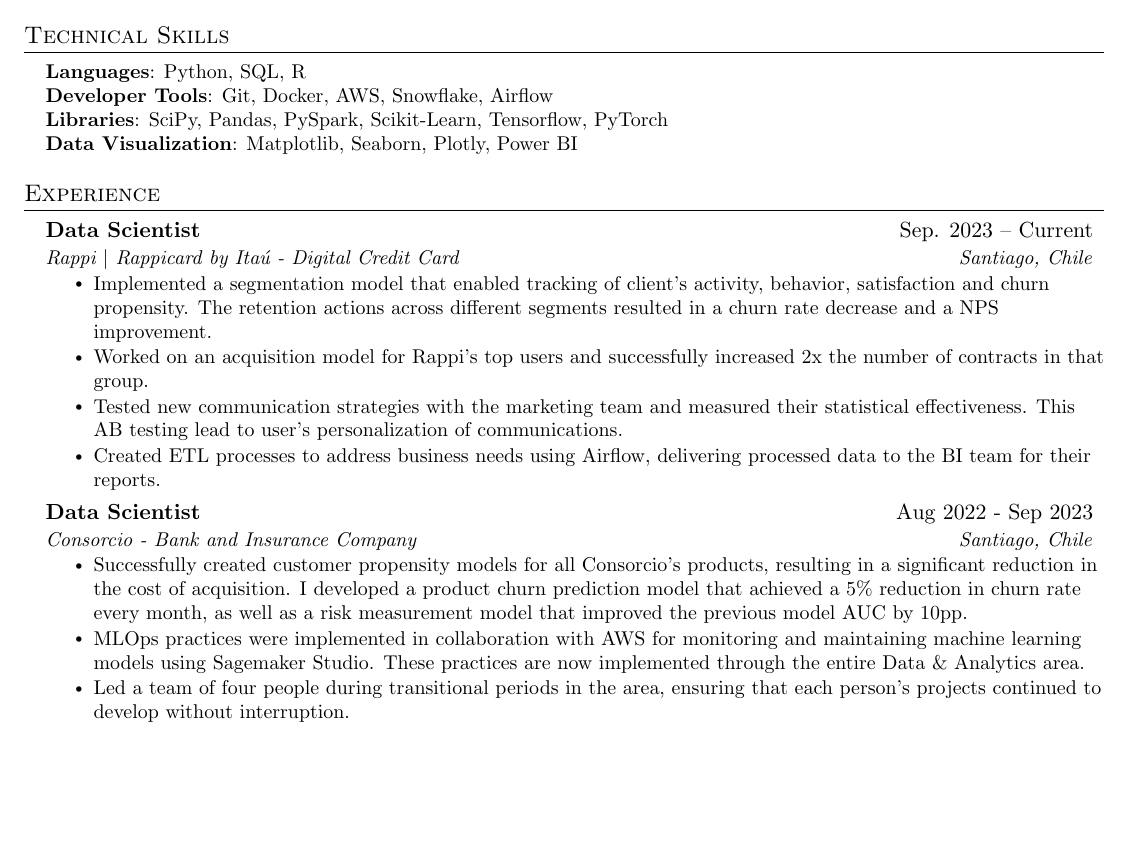
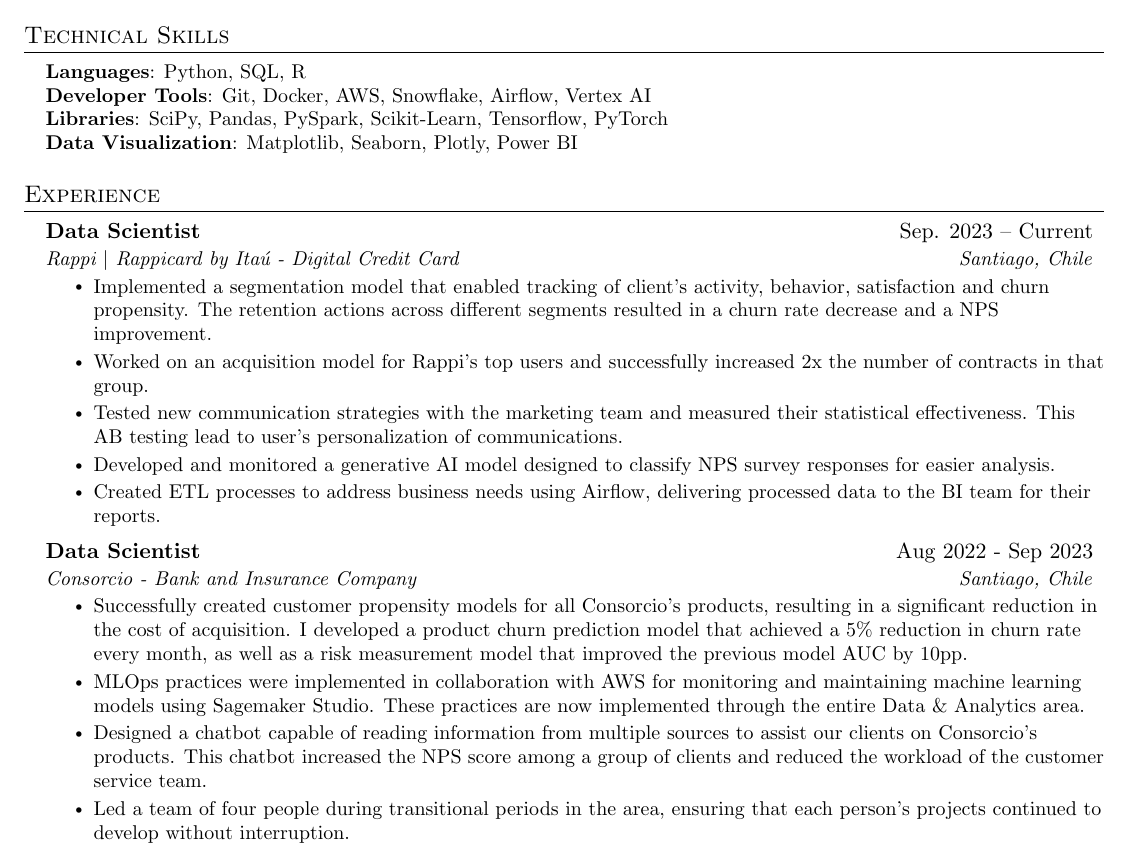
Before and after one commit to Bruno-Moreno/curriculum-vitae, a LaTeX document (main.tex): part of page 1 of 2, cut so that both start at the same text, the shorter picture padded with empty space. Compiled offline with pdfLaTeX.

Commit message:
Added Gen Ai experience.

```diff
--- a/main.tex
+++ b/main.tex
@@ -132,7 +132,7 @@
  \begin{itemize}[leftmargin=0.15in, label={}]
     \small{\item{
      \textbf{Languages}{: Python, SQL, R} \\
-     \textbf{Developer Tools}{: Git, Docker, AWS, Snowflake, Airflow} \\
+     \textbf{Developer Tools}{: Git, Docker, AWS, Snowflake, Airflow, Vertex AI} \\
      \textbf{Libraries}{: SciPy, Pandas, PySpark, Scikit-Learn, Tensorflow, PyTorch} \\
      \textbf{Data Visualization}{: Matplotlib, Seaborn, Plotly, Power BI} \\
     }}
@@ -161,6 +161,7 @@
       \resumeItem{Implemented a segmentation model that enabled tracking of client's activity, behavior, satisfaction and churn propensity. The retention actions across different segments resulted in a churn rate decrease and a NPS improvement.}
       \resumeItem{Worked on an acquisition model for Rappi's top users and successfully increased 2x the number of contracts in that group.}
       \resumeItem{Tested new communication strategies with the marketing team and measured their statistical effectiveness. This AB testing lead to user's personalization of communications.}
+      \resumeItem{Developed and monitored a generative AI model designed to classify NPS survey responses for easier analysis.}
       \resumeItem{Created ETL processes to address business needs using Airflow, delivering processed data to the BI team for their reports.}
     \resumeItemListEnd
 
@@ -170,6 +171,7 @@
       \resumeItemListStart
         \resumeItem{Successfully created customer propensity models for all Consorcio's products, resulting in a significant reduction in the cost of acquisition. I developed a product churn prediction model that achieved a 5\% reduction in churn rate every month, as well as a risk measurement model that improved the previous model AUC by 10pp.}
         \resumeItem{MLOps practices were implemented in collaboration with AWS for monitoring and maintaining machine learning models using Sagemaker Studio. These practices are now implemented through the entire Data \& Analytics area.}
+        \resumeItem{Designed a chatbot capable of reading information from multiple sources to assist our clients on Consorcio's products. This chatbot increased the NPS score among a group of clients and reduced the workload of the customer service team.}
         \resumeItem{Led a team of four people during transitional periods in the area, ensuring that each person's projects continued to develop without interruption.}
       \resumeItemListEnd
 
```
